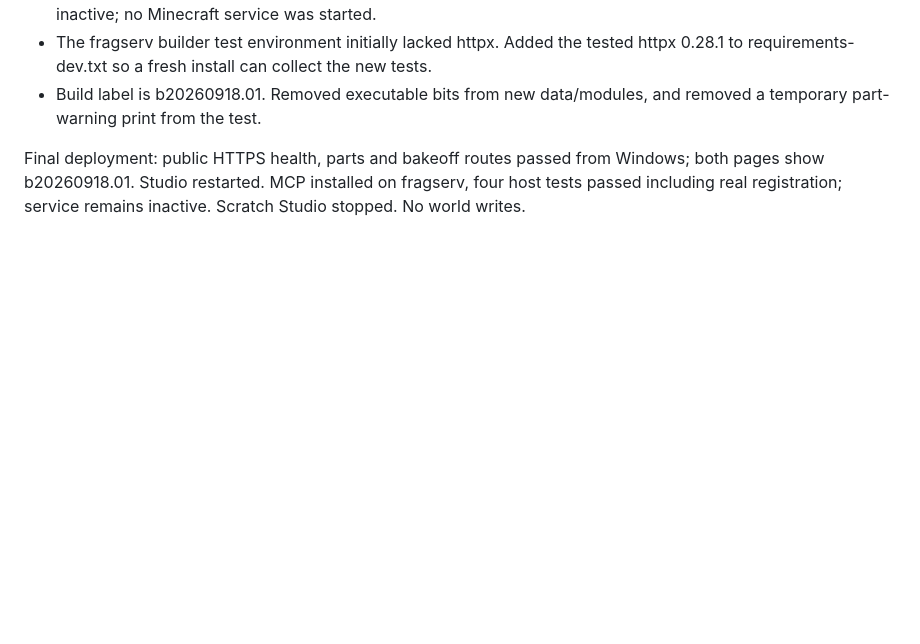
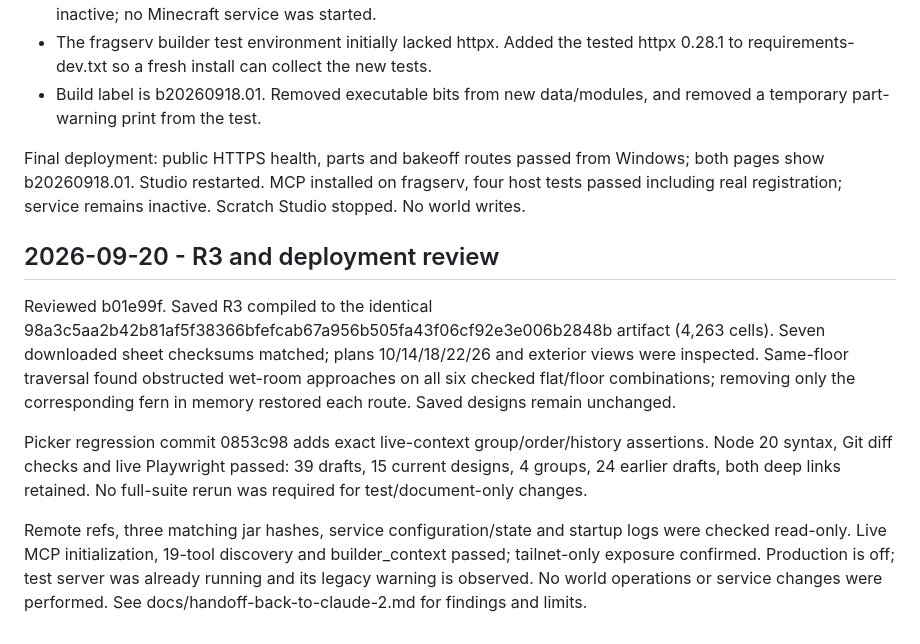
Before and after one commit to jeffbai996/praya-builder, a Markdown page: docs/verification.md, the part around the change. Rendered like a GitHub page; blank space fills up the shorter version.

Commit message:
docs: record R3 design and operational review

```diff
--- a/docs/verification.md
+++ b/docs/verification.md
@@ -691,3 +691,12 @@ B4: legacy generate remains available for one release and emits an enable-time w
 - Build label is b20260918.01. Removed executable bits from new data/modules, and removed a temporary part-warning print from the test.
 
 Final deployment: public HTTPS health, parts and bakeoff routes passed from Windows; both pages show b20260918.01. Studio restarted. MCP installed on fragserv, four host tests passed including real registration; service remains inactive. Scratch Studio stopped. No world writes.
+
+
+## 2026-09-20 - R3 and deployment review
+
+Reviewed b01e99f. Saved R3 compiled to the identical 98a3c5aa2b42b81af5f38366bfefcab67a956b505fa43f06cf92e3e006b2848b artifact (4,263 cells). Seven downloaded sheet checksums matched; plans 10/14/18/22/26 and exterior views were inspected. Same-floor traversal found obstructed wet-room approaches on all six checked flat/floor combinations; removing only the corresponding fern in memory restored each route. Saved designs remain unchanged.
+
+Picker regression commit 0853c98 adds exact live-context group/order/history assertions. Node 20 syntax, Git diff checks and live Playwright passed: 39 drafts, 15 current designs, 4 groups, 24 earlier drafts, both deep links retained. No full-suite rerun was required for test/document-only changes.
+
+Remote refs, three matching jar hashes, service configuration/state and startup logs were checked read-only. Live MCP initialization, 19-tool discovery and builder_context passed; tailnet-only exposure confirmed. Production is off; test server was already running and its legacy warning is observed. No world operations or service changes were performed. See docs/handoff-back-to-claude-2.md for findings and limits.
```
Also changed, not shown: docs/handoff-back-to-claude-2.md (added, +176 -0 lines).
